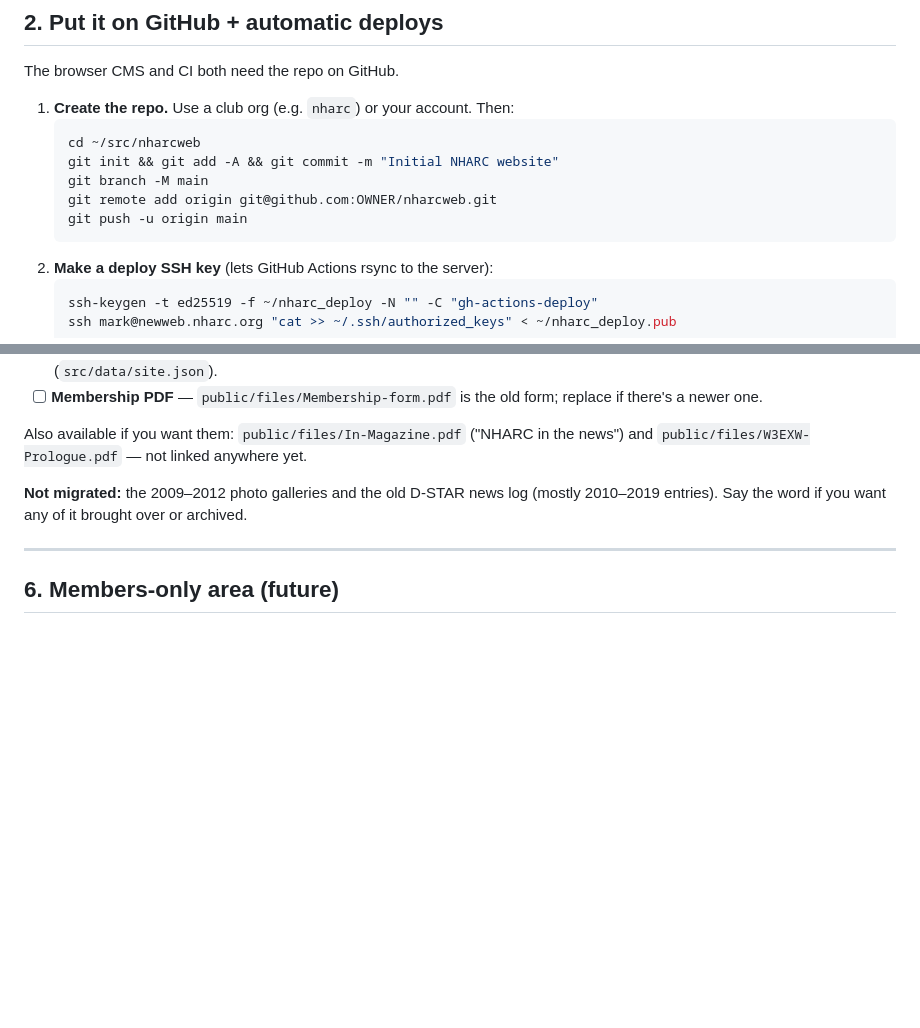
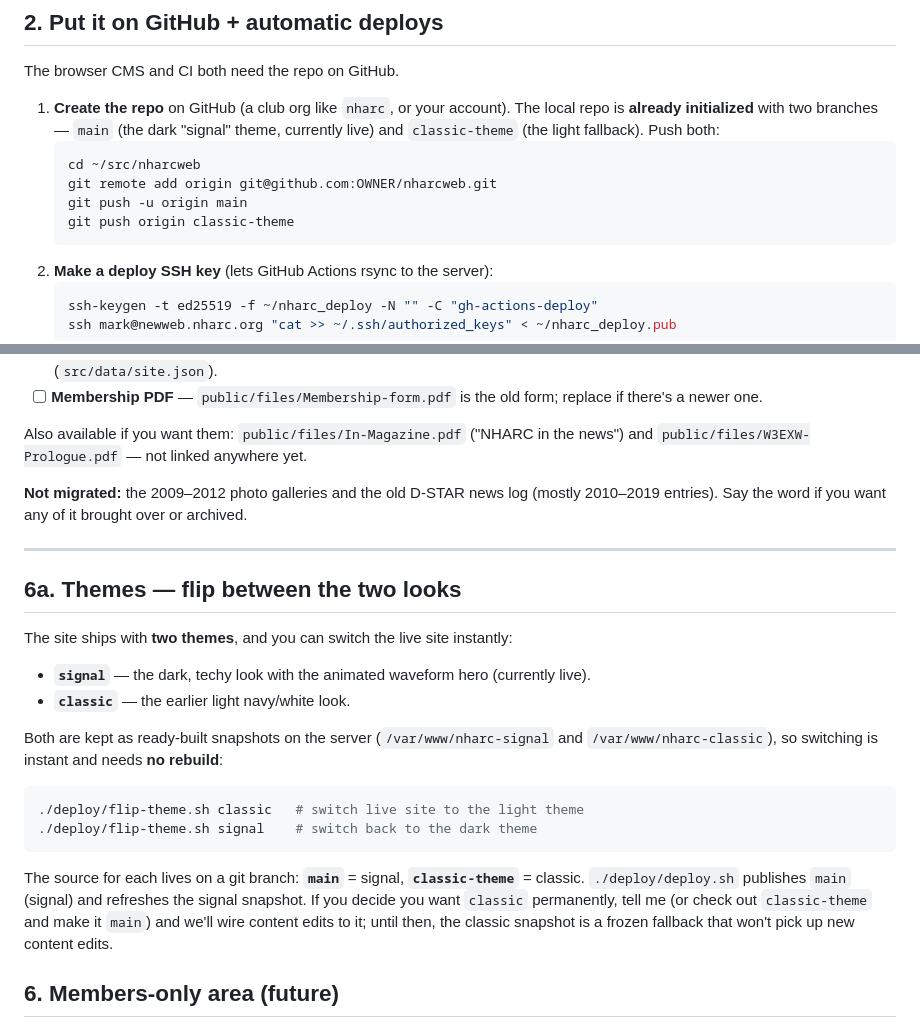
Before and after one commit to mark-iid/nharcweb, a Markdown page: HANDOFF.md, 2 parts joined by grey strips. Rendered like a GitHub page; blank space fills up the shorter version.

Commit message:
Document theme flip system in HANDOFF

````diff
--- a/HANDOFF.md
+++ b/HANDOFF.md
@@ -27,13 +27,15 @@ one-time steps to finish (GitHub CI + browser CMS login), how to switch the real
 
 The browser CMS and CI both need the repo on GitHub.
 
-1. **Create the repo.** Use a club org (e.g. `nharc`) or your account. Then:
+1. **Create the repo** on GitHub (a club org like `nharc`, or your account). The
+   local repo is **already initialized** with two branches — `main` (the dark
+   "signal" theme, currently live) and `classic-theme` (the light fallback). Push
+   both:
    ```bash
    cd ~/src/nharcweb
-   git init && git add -A && git commit -m "Initial NHARC website"
-   git branch -M main
    git remote add origin git@github.com:OWNER/nharcweb.git
    git push -u origin main
+   git push origin classic-theme
    ```
 2. **Make a deploy SSH key** (lets GitHub Actions rsync to the server):
    ```bash
@@ -143,6 +145,27 @@ and `public/files/W3EXW-Prologue.pdf` — not linked anywhere yet.
 
 ---
 
+## 6a. Themes — flip between the two looks
+
+The site ships with **two themes**, and you can switch the live site instantly:
+
+- **`signal`** — the dark, techy look with the animated waveform hero (currently live).
+- **`classic`** — the earlier light navy/white look.
+
+Both are kept as ready-built snapshots on the server (`/var/www/nharc-signal` and
+`/var/www/nharc-classic`), so switching is instant and needs **no rebuild**:
+
+```bash
+./deploy/flip-theme.sh classic   # switch live site to the light theme
+./deploy/flip-theme.sh signal    # switch back to the dark theme
+```
+
+The source for each lives on a git branch: **`main`** = signal, **`classic-theme`** =
+classic. `./deploy/deploy.sh` publishes `main` (signal) and refreshes the signal
+snapshot. If you decide you want `classic` permanently, tell me (or check out
+`classic-theme` and make it `main`) and we'll wire content edits to it; until then,
+the classic snapshot is a frozen fallback that won't pick up new content edits.
+
 ## 6. Members-only area (future)
 
 The architecture leaves room for it: there's a placeholder `/members` page and route.
````
